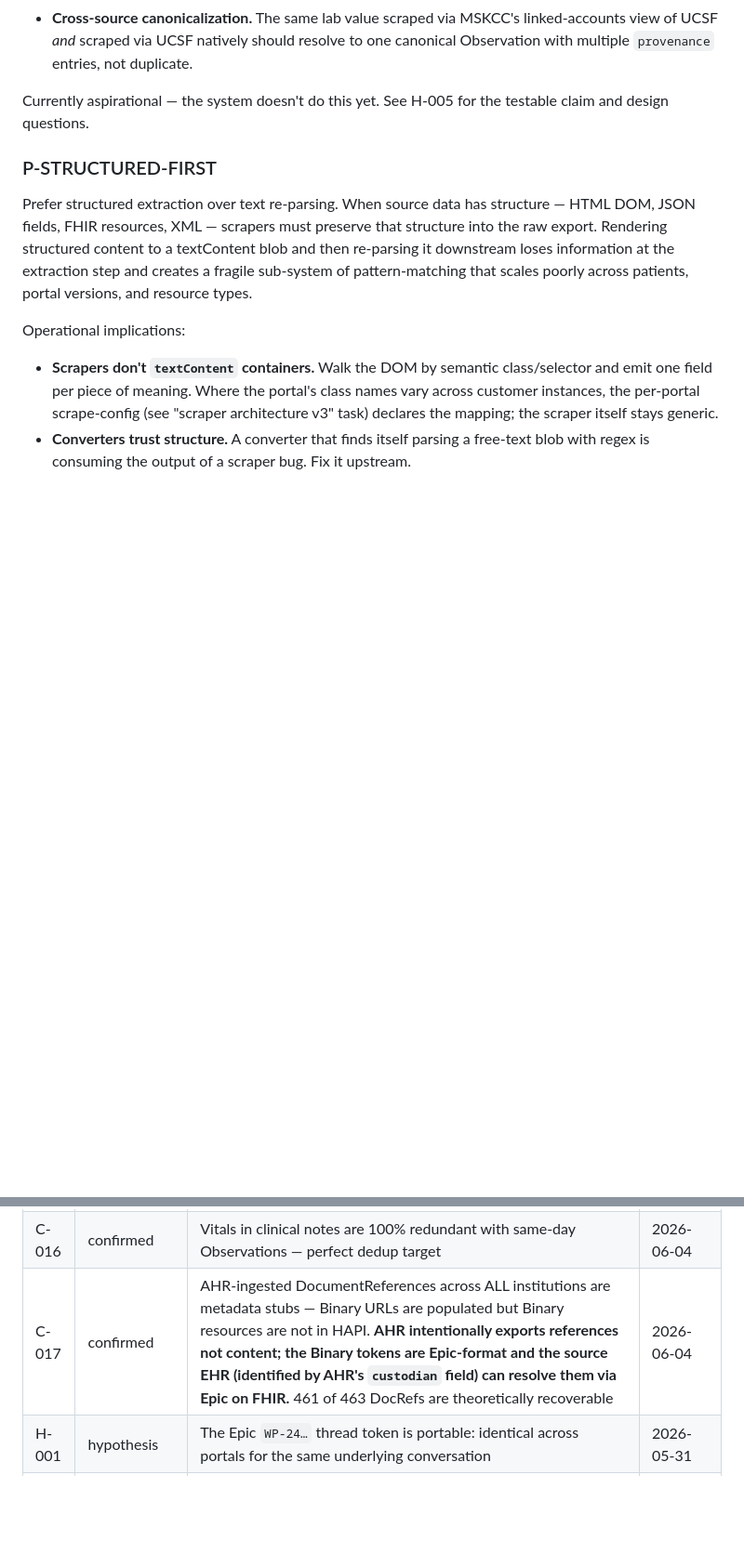
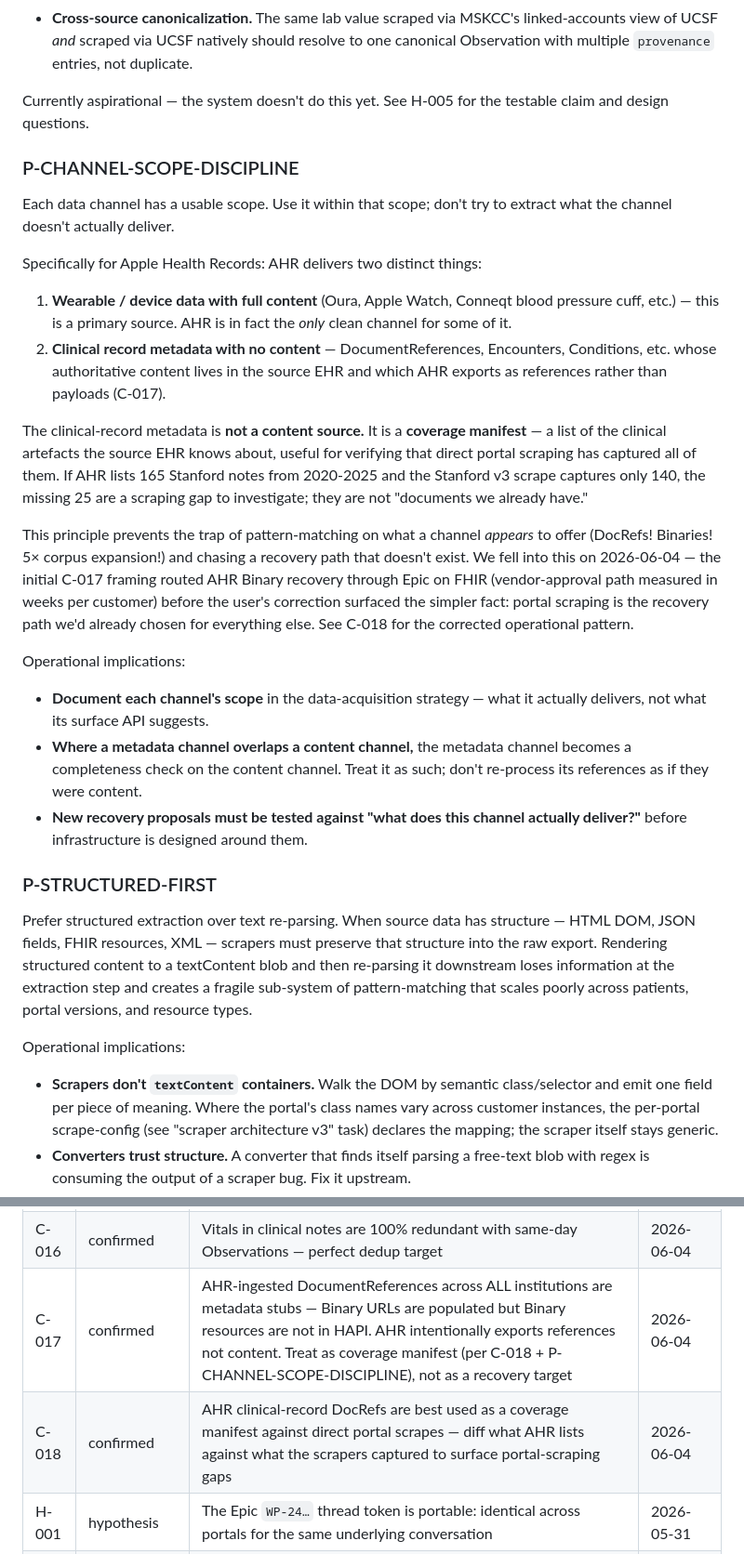
Before and after one commit to usarid/health-assistant, a Markdown page: docs/CONCLUSIONS_LOG.md, 2 parts joined by grey strips. Shown at 93% size. Rendered like a GitHub page; blank space fills up the shorter version.

```diff
--- a/docs/CONCLUSIONS_LOG.md
+++ b/docs/CONCLUSIONS_LOG.md
@@ -40,6 +40,24 @@ Why this matters:
 
 Currently aspirational — the system doesn't do this yet. See H-005 for the testable claim and design questions.
 
+### P-CHANNEL-SCOPE-DISCIPLINE
+
+Each data channel has a usable scope. Use it within that scope; don't try to extract what the channel doesn't actually deliver.
+
+Specifically for Apple Health Records: AHR delivers two distinct things:
+
+1. **Wearable / device data with full content** (Oura, Apple Watch, Conneqt blood pressure cuff, etc.) — this is a primary source. AHR is in fact the *only* clean channel for some of it.
+2. **Clinical record metadata with no content** — DocumentReferences, Encounters, Conditions, etc. whose authoritative content lives in the source EHR and which AHR exports as references rather than payloads (C-017).
+
+The clinical-record metadata is **not a content source.** It is a **coverage manifest** — a list of the clinical artefacts the source EHR knows about, useful for verifying that direct portal scraping has captured all of them. If AHR lists 165 Stanford notes from 2020-2025 and the Stanford v3 scrape captures only 140, the missing 25 are a scraping gap to investigate; they are not "documents we already have."
+
+This principle prevents the trap of pattern-matching on what a channel *appears* to offer (DocRefs! Binaries! 5× corpus expansion!) and chasing a recovery path that doesn't exist. We fell into this on 2026-06-04 — the initial C-017 framing routed AHR Binary recovery through Epic on FHIR (vendor-approval path measured in weeks per customer) before the user's correction surfaced the simpler fact: portal scraping is the recovery path we'd already chosen for everything else. See C-018 for the corrected operational pattern.
+
+Operational implications:
+- **Document each channel's scope** in the data-acquisition strategy — what it actually delivers, not what its surface API suggests.
+- **Where a metadata channel overlaps a content channel,** the metadata channel becomes a completeness check on the content channel. Treat it as such; don't re-process its references as if they were content.
+- **New recovery proposals must be tested against "what does this channel actually deliver?"** before infrastructure is designed around them.
+
 ### P-STRUCTURED-FIRST
 
 Prefer structured extraction over text re-parsing. When source data has structure — HTML DOM, JSON fields, FHIR resources, XML — scrapers must preserve that structure into the raw export. Rendering structured content to a textContent blob and then re-parsing it downstream loses information at the extraction step and creates a fragile sub-system of pattern-matching that scales poorly across patients, portal versions, and resource types.
@@ -74,7 +92,8 @@ This principle was prompted by `tools/v2/convert_messages.py`'s regex iterations
 | C-014 | confirmed | v1 stores medication name in `medicationReference.display` (731 of 739 MRs), not the FHIR-canonical `medicationCodeableConcept.text` (8 MRs) — entity-linking code must check both | 2026-06-04 |
 | C-015 | confirmed | Across 32 PMH-bearing UCSF notes, 9 unique diagnoses (incl. GERD 2002, Low back pain 2003, Bacterial overgrowth, Claudication, SVT) have no matching v1 Condition; after routing ANA-positive→Observation and Allergy→AllergyIntolerance, the true Condition gap is 7 | 2026-06-04 |
 | C-016 | confirmed | Vitals in clinical notes are 100% redundant with same-day Observations — perfect dedup target | 2026-06-04 |
-| C-017 | confirmed | AHR-ingested DocumentReferences across ALL institutions are metadata stubs — Binary URLs are populated but Binary resources are not in HAPI. **AHR intentionally exports references not content; the Binary tokens are Epic-format and the source EHR (identified by AHR's `custodian` field) can resolve them via Epic on FHIR.** 461 of 463 DocRefs are theoretically recoverable | 2026-06-04 |
+| C-017 | confirmed | AHR-ingested DocumentReferences across ALL institutions are metadata stubs — Binary URLs are populated but Binary resources are not in HAPI. AHR intentionally exports references not content. Treat as coverage manifest (per C-018 + P-CHANNEL-SCOPE-DISCIPLINE), not as a recovery target | 2026-06-04 |
+| C-018 | confirmed | AHR clinical-record DocRefs are best used as a coverage manifest against direct portal scrapes — diff what AHR lists against what the scrapers captured to surface portal-scraping gaps | 2026-06-04 |
 | H-001 | hypothesis | The Epic `WP-24…` thread token is portable: identical across portals for the same underlying conversation | 2026-05-31 |
 | H-002 | hypothesis | Native portal scrape yields strictly more information per conversation than the same conversation viewed via a linked-accounts aggregator | 2026-05-29 |
 | H-003 | hypothesis | "Strong aggregator" status is an Epic customer configuration property, not patient-specific; the same portal aggregates the same way for any patient | 2026-05-29 |
```
Also changed, not shown: other parts of docs/CONCLUSIONS_LOG.md (+24 -0 lines), docs/PRODUCT_INSIGHTS_LOG.md (+1 -0 lines).
